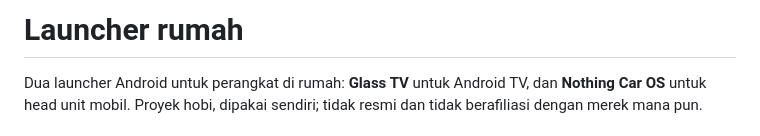
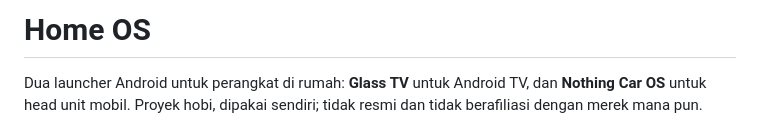
Before and after one commit to chandrunk/Home-OS, a Markdown page: README.md, the part around the change. Drawn GitHub-style.

Commit message:
README: Home OS

```diff
--- a/README.md
+++ b/README.md
@@ -1,4 +1,4 @@
-# Launcher rumah
+# Home OS
 
 Dua launcher Android untuk perangkat di rumah: **Glass TV** untuk Android TV, dan **Nothing Car OS** untuk
 head unit mobil. Proyek hobi, dipakai sendiri; tidak resmi dan tidak berafiliasi dengan merek mana pun.
```
